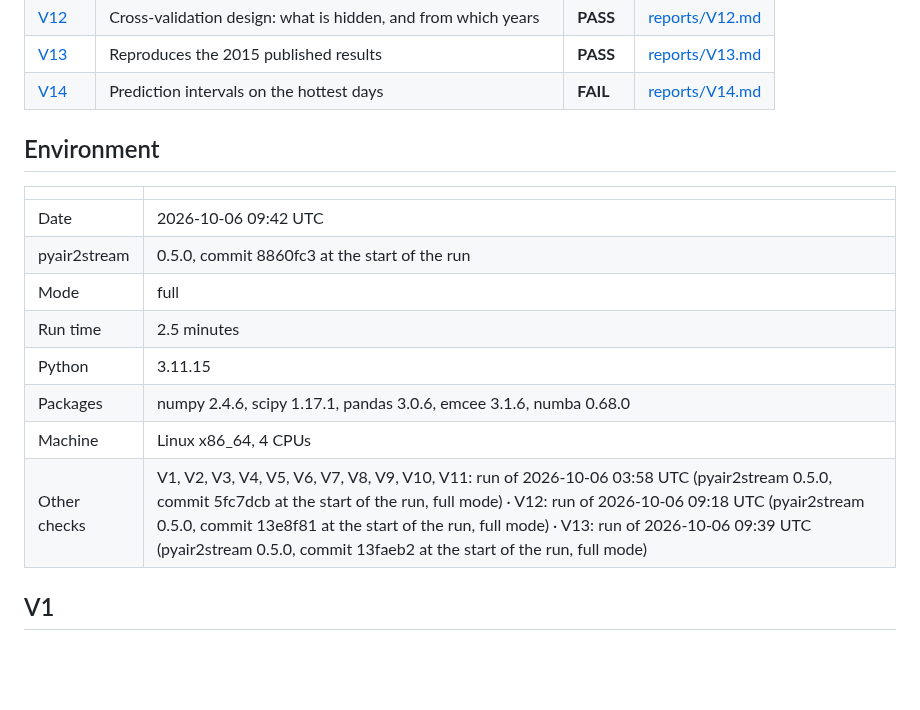
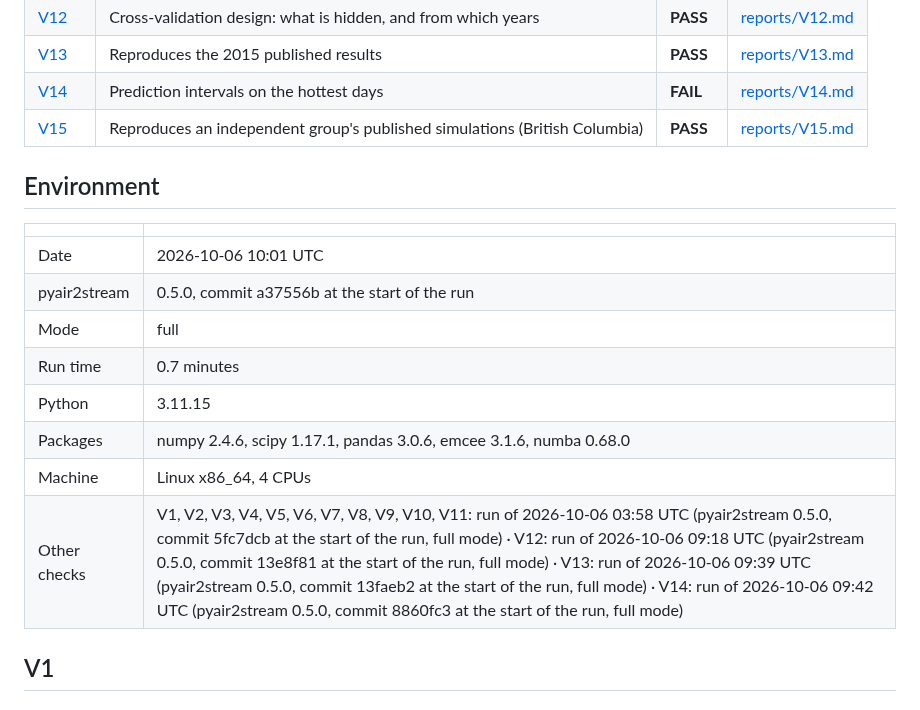
Before and after one commit to LukeAFullard/pyair2stream, a Markdown page: validation/REPORT.md, the part around one of its changes. GitHub-like rendering; blank space fills up the shorter version.

```diff
--- a/validation/REPORT.md
+++ b/validation/REPORT.md
@@ -20,19 +20,20 @@ Generated by `validation/run_all.py`. This page summarises each check; its full
 | [V12](#v12) | Cross-validation design: what is hidden, and from which years | **PASS** | [reports/V12.md](reports/V12.md) |
 | [V13](#v13) | Reproduces the 2015 published results | **PASS** | [reports/V13.md](reports/V13.md) |
 | [V14](#v14) | Prediction intervals on the hottest days | **FAIL** | [reports/V14.md](reports/V14.md) |
+| [V15](#v15) | Reproduces an independent group's published simulations (British Columbia) | **PASS** | [reports/V15.md](reports/V15.md) |
 
 ## Environment
 
 | | |
 |---|---|
-| Date | 2026-10-06 09:42 UTC |
-| pyair2stream | 0.5.0, commit 8860fc3 at the start of the run |
+| Date | 2026-10-06 10:01 UTC |
+| pyair2stream | 0.5.0, commit a37556b at the start of the run |
 | Mode | full |
-| Run time | 2.5 minutes |
+| Run time | 0.7 minutes |
 | Python | 3.11.15 |
 | Packages | numpy 2.4.6, scipy 1.17.1, pandas 3.0.6, emcee 3.1.6, numba 0.68.0 |
 | Machine | Linux x86_64, 4 CPUs |
-| Other checks | V1, V2, V3, V4, V5, V6, V7, V8, V9, V10, V11: run of 2026-10-06 03:58 UTC (pyair2stream 0.5.0, commit 5fc7dcb at the start of the run, full mode) · V12: run of 2026-10-06 09:18 UTC (pyair2stream 0.5.0, commit 13e8f81 at the start of the run, full mode) · V13: run of 2026-10-06 09:39 UTC (pyair2stream 0.5.0, commit 13faeb2 at the start of the run, full mode) |
+| Other checks | V1, V2, V3, V4, V5, V6, V7, V8, V9, V10, V11: run of 2026-10-06 03:58 UTC (pyair2stream 0.5.0, commit 5fc7dcb at the start of the run, full mode) · V12: run of 2026-10-06 09:18 UTC (pyair2stream 0.5.0, commit 13e8f81 at the start of the run, full mode) · V13: run of 2026-10-06 09:39 UTC (pyair2stream 0.5.0, commit 13faeb2 at the start of the run, full mode) · V14: run of 2026-10-06 09:42 UTC (pyair2stream 0.5.0, commit 8860fc3 at the start of the run, full mode) |
 
 ## V1
 
```
Also changed, not shown: other parts of validation/REPORT.md (+16 -0 lines), validation/reports/V15.md (added, +187 -0 lines), validation/figures/V15_british_columbia.png (added), 4 other files.
